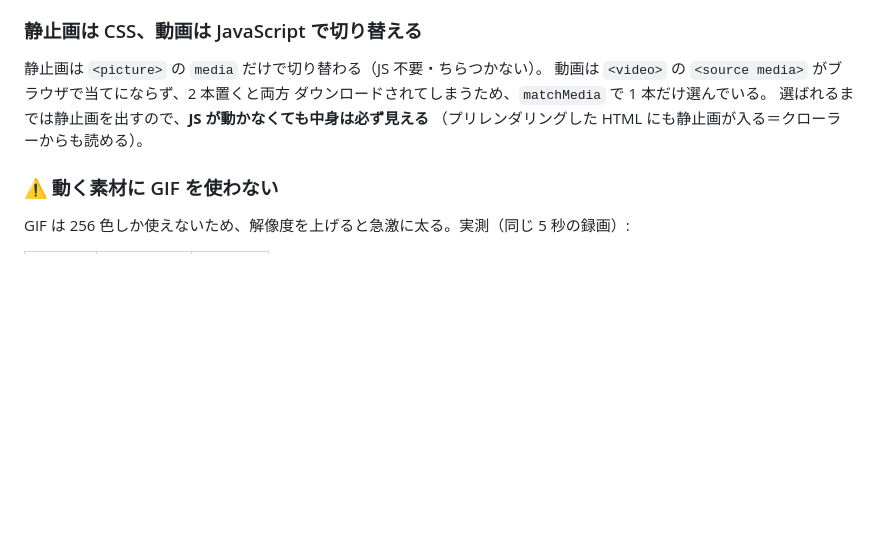
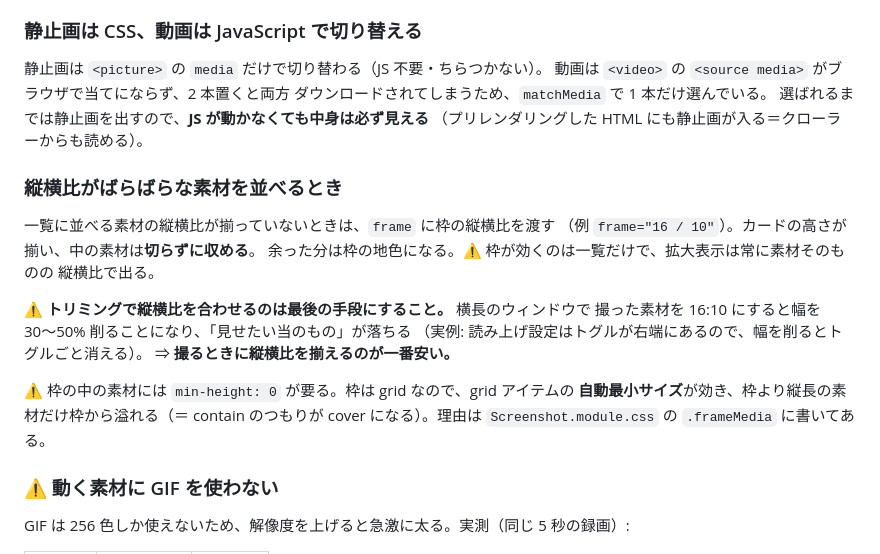
Before and after one commit to satoh23/StreamDock-lp, a Markdown page: README.md, the part around the change. Drawn GitHub-style; blank space fills up the shorter version.

Commit message:
docs:縦横比がばらばらな素材の並べ方を README に追記
frame オプションの使いどころと、⚠ トリミングで縦横比を合わせるのを
最後の手段にする理由（横長のウィンドウで撮った素材は幅を 30〜50% 削ることに
なり、見せたい当のものが落ちる）を書いた。撮るときに揃えるのが一番安い。

grid アイテムの自動最小サイズの罠も 1 行だけ触れておく。

Co-Authored-By: Claude Opus 5 <noreply@anthropic.com>

```diff
--- a/README.md
+++ b/README.md
@@ -122,6 +122,22 @@ StreamDock は YouTube と Twitch の両方に対応しているため、片方
 選ばれるまでは静止画を出すので、**JS が動かなくても中身は必ず見える**
 （プリレンダリングした HTML にも静止画が入る＝クローラーからも読める）。
 
+### 縦横比がばらばらな素材を並べるとき
+
+一覧に並べる素材の縦横比が揃っていないときは、`frame` に枠の縦横比を渡す
+（例 `frame="16 / 10"`）。カードの高さが揃い、中の素材は**切らずに収める**。
+余った分は枠の地色になる。⚠ 枠が効くのは一覧だけで、拡大表示は常に素材そのものの
+縦横比で出る。
+
+⚠ **トリミングで縦横比を合わせるのは最後の手段にすること。** 横長のウィンドウで
+撮った素材を 16:10 にすると幅を 30〜50% 削ることになり、「見せたい当のもの」が落ちる
+（実例: 読み上げ設定はトグルが右端にあるので、幅を削るとトグルごと消える）。
+⇒ **撮るときに縦横比を揃えるのが一番安い。**
+
+⚠ 枠の中の素材には `min-height: 0` が要る。枠は grid なので、grid アイテムの
+**自動最小サイズ**が効き、枠より縦長の素材だけ枠から溢れる（＝ contain のつもりが
+cover になる）。理由は `Screenshot.module.css` の `.frameMedia` に書いてある。
+
 ### ⚠ 動く素材に GIF を使わない
 
 GIF は 256 色しか使えないため、解像度を上げると急激に太る。実測（同じ 5 秒の録画）:
```
